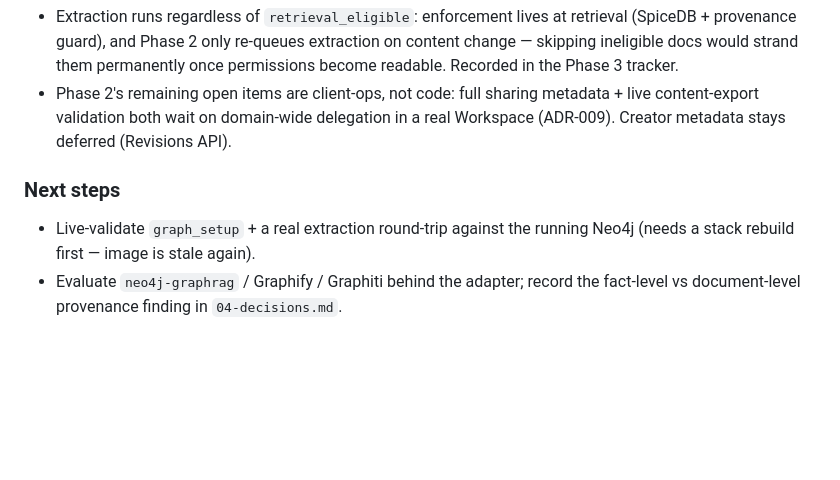
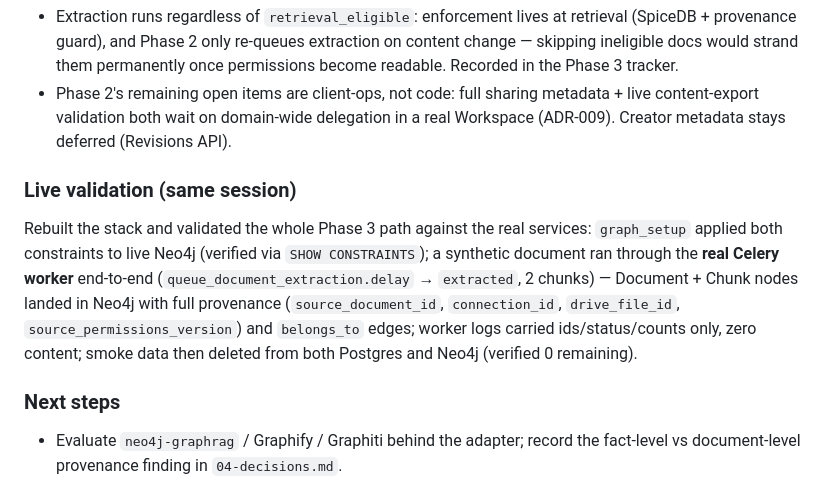
Before and after one commit to chihabMe/knowledge-graph-mvp, a Markdown page: docs/daily-reports/2026-07-09.md, the part around the change. GitHub-like rendering; blank space fills up the shorter version.

Commit message:
Record live Neo4j validation of the extraction pipeline
Co-Authored-By: Claude Fable 5 <noreply@anthropic.com>

```diff
--- a/docs/daily-reports/2026-07-09.md
+++ b/docs/daily-reports/2026-07-09.md
@@ -146,10 +146,20 @@ pushed, per explicit decision**:
   delegation in a real Workspace (ADR-009). Creator metadata stays deferred
   (Revisions API).
 
+### Live validation (same session)
+
+Rebuilt the stack and validated the whole Phase 3 path against the real
+services: `graph_setup` applied both constraints to live Neo4j (verified via
+`SHOW CONSTRAINTS`); a synthetic document ran through the **real Celery
+worker** end-to-end (`queue_document_extraction.delay` → `extracted`,
+2 chunks) — Document + Chunk nodes landed in Neo4j with full provenance
+(`source_document_id`, `connection_id`, `drive_file_id`,
+`source_permissions_version`) and `belongs_to` edges; worker logs carried
+ids/status/counts only, zero content; smoke data then deleted from both
+Postgres and Neo4j (verified 0 remaining).
+
 ### Next steps
 
-- Live-validate `graph_setup` + a real extraction round-trip against the
-  running Neo4j (needs a stack rebuild first — image is stale again).
 - Evaluate `neo4j-graphrag` / Graphify / Graphiti behind the adapter; record
   the fact-level vs document-level provenance finding in `04-decisions.md`.
 - Entity/relationship writers, then vector index.
```
Also changed, not shown: ai-context/phases/phase-3-neo4j-graph-and-provenance.md (+7 -3 lines).
